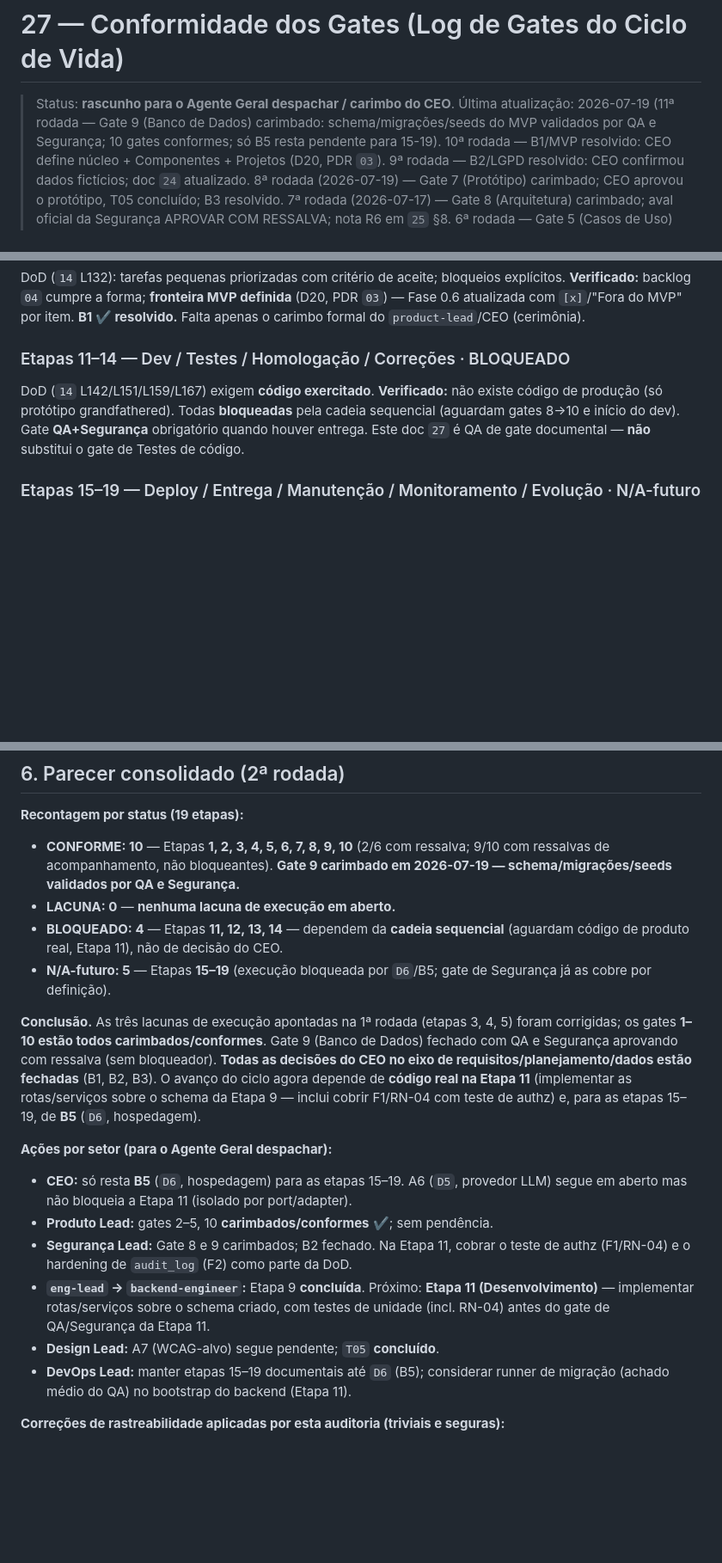
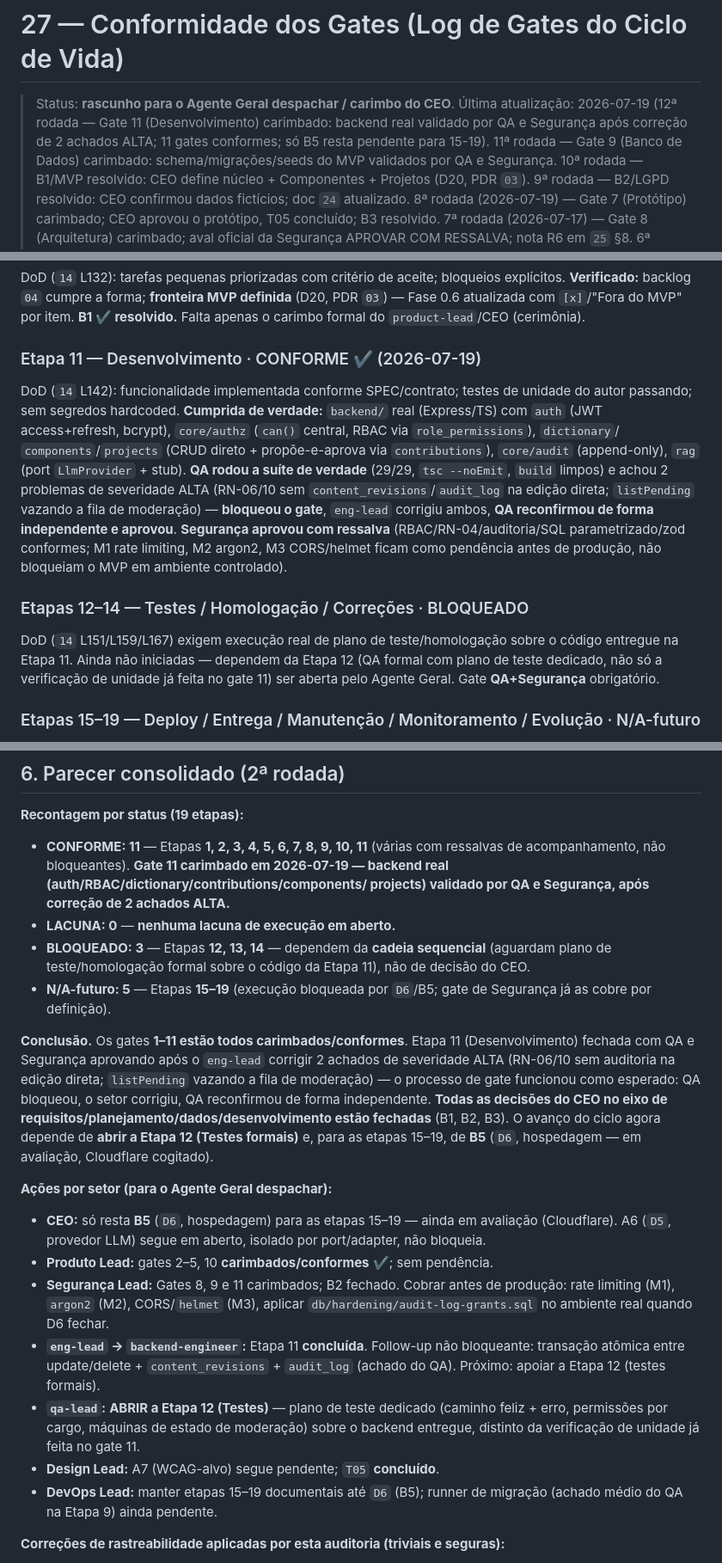
Before and after one commit to Edinhs/Stellantis-Dictionary, a Markdown page: docs/27-conformidade-gates.md, 3 parts joined by grey strips. Shown at 86% size. Drawn GitHub-style; blank space fills up the shorter version.

Commit message:
docs(27): carimba gate 11 (Desenvolvimento) — backend validado após correção
Fecha o Gate 11: backend real (auth/RBAC/dictionary/contributions/components/
projects) implementado, testado (29/29) e validado. QA bloqueou o gate por 2
achados ALTA (RN-06/10 sem auditoria na edição direta; listPending vazando a
fila de moderação); eng-lead corrigiu; QA reconfirmou de forma independente e
aprovou; Segurança aprovou com ressalva (rate limiting/argon2/CORS ficam como
pendência antes de produção). 11 gates agora conformes (1-11). Próximo passo:
Etapa 12 (Testes formais); só B5 (D6/hospedagem, Cloudflare em avaliação) resta
pendente do CEO, restrito às etapas 15-19.

Co-Authored-By: Claude Opus 4.8 <noreply@anthropic.com>
Claude-Session: https://claude.ai/code/session_01L7dpKQ5a4ouehn8NaAHMxR

```diff
--- a/docs/27-conformidade-gates.md
+++ b/docs/27-conformidade-gates.md
@@ -1,7 +1,8 @@
 # 27 — Conformidade dos Gates (Log de Gates do Ciclo de Vida)
 
 > Status: **rascunho para o Agente Geral despachar / carimbo do CEO**.
-> Última atualização: 2026-07-19 (11ª rodada — Gate 9 (Banco de Dados) carimbado: schema/migrações/seeds do MVP validados por QA e Segurança; 10 gates conformes; só B5 resta pendente para 15-19).
+> Última atualização: 2026-07-19 (12ª rodada — Gate 11 (Desenvolvimento) carimbado: backend real validado por QA e Segurança após correção de 2 achados ALTA; 11 gates conformes; só B5 resta pendente para 15-19).
+> 11ª rodada — Gate 9 (Banco de Dados) carimbado: schema/migrações/seeds do MVP validados por QA e Segurança.
 > 10ª rodada — B1/MVP resolvido: CEO define núcleo + Componentes + Projetos (D20, PDR `03`).
 > 9ª rodada — B2/LGPD resolvido: CEO confirmou dados fictícios; doc `24` atualizado.
 > 8ª rodada (2026-07-19) — Gate 7 (Protótipo) carimbado; CEO aprovou o protótipo, T05 concluído; B3 resolvido.
@@ -197,12 +198,26 @@ explícitos. **Verificado:** backlog `04` cumpre a forma; **fronteira MVP defini
 (D20, PDR `03`) — Fase 0.6 atualizada com `[x]`/"Fora do MVP" por item. **B1 ✔
 resolvido.** Falta apenas o carimbo formal do `product-lead`/CEO (cerimônia).
 
-### Etapas 11–14 — Dev / Testes / Homologação / Correções · BLOQUEADO
-DoD (`14` L142/L151/L159/L167) exigem **código exercitado**. **Verificado:** não
-existe código de produção (só protótipo grandfathered). Todas **bloqueadas** pela
-cadeia sequencial (aguardam gates 8→10 e início do dev). Gate **QA+Segurança**
-obrigatório quando houver entrega. Este doc `27` é QA de gate documental — **não**
-substitui o gate de Testes de código.
+### Etapa 11 — Desenvolvimento · CONFORME ✔ (2026-07-19)
+DoD (`14` L142): funcionalidade implementada conforme SPEC/contrato; testes de
+unidade do autor passando; sem segredos hardcoded. **Cumprida de verdade:**
+`backend/` real (Express/TS) com `auth` (JWT access+refresh, bcrypt),
+`core/authz` (`can()` central, RBAC via `role_permissions`), `dictionary`/
+`components`/`projects` (CRUD direto + propõe-e-aprova via `contributions`),
+`core/audit` (append-only), `rag` (port `LlmProvider` + stub). **QA rodou a
+suíte de verdade** (29/29, `tsc --noEmit`, `build` limpos) e achou 2 problemas
+de severidade ALTA (RN-06/10 sem `content_revisions`/`audit_log` na edição
+direta; `listPending` vazando a fila de moderação) — **bloqueou o gate**,
+`eng-lead` corrigiu ambos, **QA reconfirmou de forma independente e aprovou**.
+**Segurança aprovou com ressalva** (RBAC/RN-04/auditoria/SQL parametrizado/zod
+conformes; M1 rate limiting, M2 argon2, M3 CORS/helmet ficam como pendência
+antes de produção, não bloqueiam o MVP em ambiente controlado).
+
+### Etapas 12–14 — Testes / Homologação / Correções · BLOQUEADO
+DoD (`14` L151/L159/L167) exigem execução real de plano de teste/homologação
+sobre o código entregue na Etapa 11. Ainda não iniciadas — dependem da Etapa 12
+(QA formal com plano de teste dedicado, não só a verificação de unidade já feita
+no gate 11) ser aberta pelo Agente Geral. Gate **QA+Segurança** obrigatório.
 
 ### Etapas 15–19 — Deploy / Entrega / Manutenção / Monitoramento / Evolução · N/A-futuro
 DoD (`14` L176..L207) exigem ambiente-alvo publicado. **Verificado:** planejamento
@@ -300,36 +315,44 @@ Segurança já as cobre por definição** (`14` §4) e será obrigatório quando
 ## 6. Parecer consolidado (2ª rodada)
 
 **Recontagem por status (19 etapas):**
-- **CONFORME: 10** — Etapas **1, 2, 3, 4, 5, 6, 7, 8, 9, 10** (2/6 com ressalva; 9/10
-  com ressalvas de acompanhamento, não bloqueantes). **Gate 9 carimbado em
-  2026-07-19 — schema/migrações/seeds validados por QA e Segurança.**
+- **CONFORME: 11** — Etapas **1, 2, 3, 4, 5, 6, 7, 8, 9, 10, 11** (várias com
+  ressalvas de acompanhamento, não bloqueantes). **Gate 11 carimbado em
+  2026-07-19 — backend real (auth/RBAC/dictionary/contributions/components/
+  projects) validado por QA e Segurança, após correção de 2 achados ALTA.**
 - **LACUNA: 0** — **nenhuma lacuna de execução em aberto.**
-- **BLOQUEADO: 4** — Etapas **11, 12, 13, 14** — dependem da **cadeia sequencial**
-  (aguardam código de produto real, Etapa 11), não de decisão do CEO.
+- **BLOQUEADO: 3** — Etapas **12, 13, 14** — dependem da **cadeia sequencial**
+  (aguardam plano de teste/homologação formal sobre o código da Etapa 11), não
+  de decisão do CEO.
 - **N/A-futuro: 5** — Etapas **15–19** (execução bloqueada por `D6`/B5; gate de
   Segurança já as cobre por definição).
 
-**Conclusão.** As três lacunas de execução apontadas na 1ª rodada (etapas 3, 4, 5)
-foram corrigidas; os gates **1–10 estão todos carimbados/conformes**. Gate 9
-(Banco de Dados) fechado com QA e Segurança aprovando com ressalva (sem
-bloqueador). **Todas as decisões do CEO no eixo de requisitos/planejamento/dados
-estão fechadas** (B1, B2, B3). O avanço do ciclo agora depende de **código real
-na Etapa 11** (implementar as rotas/serviços sobre o schema da Etapa 9 — inclui
-cobrir F1/RN-04 com teste de authz) e, para as etapas 15–19, de **B5** (`D6`,
-hospedagem).
+**Conclusão.** Os gates **1–11 estão todos carimbados/conformes**. Etapa 11
+(Desenvolvimento) fechada com QA e Segurança aprovando após o `eng-lead` corrigir
+2 achados de severidade ALTA (RN-06/10 sem auditoria na edição direta;
+`listPending` vazando a fila de moderação) — o processo de gate funcionou como
+esperado: QA bloqueou, o setor corrigiu, QA reconfirmou de forma independente.
+**Todas as decisões do CEO no eixo de requisitos/planejamento/dados/desenvolvimento
+estão fechadas** (B1, B2, B3). O avanço do ciclo agora depende de **abrir a Etapa
+12 (Testes formais)** e, para as etapas 15–19, de **B5** (`D6`, hospedagem — em
+avaliação, Cloudflare cogitado).
 
 **Ações por setor (para o Agente Geral despachar):**
-- **CEO:** só resta **B5** (`D6`, hospedagem) para as etapas 15–19. A6 (`D5`,
-  provedor LLM) segue em aberto mas não bloqueia a Etapa 11 (isolado por port/adapter).
+- **CEO:** só resta **B5** (`D6`, hospedagem) para as etapas 15–19 — ainda em
+  avaliação (Cloudflare). A6 (`D5`, provedor LLM) segue em aberto, isolado por
+  port/adapter, não bloqueia.
 - **Produto Lead:** gates 2–5, 10 **carimbados/conformes** ✔; sem pendência.
-- **Segurança Lead:** Gate 8 e 9 carimbados; B2 fechado. Na Etapa 11, cobrar o teste
-  de authz (F1/RN-04) e o hardening de `audit_log` (F2) como parte da DoD.
-- **`eng-lead` → `backend-engineer`:** Etapa 9 **concluída**. Próximo: **Etapa 11
-  (Desenvolvimento)** — implementar rotas/serviços sobre o schema criado, com
-  testes de unidade (incl. RN-04) antes do gate de QA/Segurança da Etapa 11.
+- **Segurança Lead:** Gates 8, 9 e 11 carimbados; B2 fechado. Cobrar antes de
+  produção: rate limiting (M1), `argon2` (M2), CORS/`helmet` (M3), aplicar
+  `db/hardening/audit-log-grants.sql` no ambiente real quando D6 fechar.
+- **`eng-lead` → `backend-engineer`:** Etapa 11 **concluída**. Follow-up não
+  bloqueante: transação atômica entre update/delete + `content_revisions` +
+  `audit_log` (achado do QA). Próximo: apoiar a Etapa 12 (testes formais).
+- **`qa-lead`:** **ABRIR a Etapa 12 (Testes)** — plano de teste dedicado
+  (caminho feliz + erro, permissões por cargo, máquinas de estado de moderação)
+  sobre o backend entregue, distinto da verificação de unidade já feita no gate 11.
 - **Design Lead:** A7 (WCAG-alvo) segue pendente; `T05` **concluído**.
-- **DevOps Lead:** manter etapas 15–19 documentais até `D6` (B5); considerar runner
-  de migração (achado médio do QA) no bootstrap do backend (Etapa 11).
+- **DevOps Lead:** manter etapas 15–19 documentais até `D6` (B5); runner de
+  migração (achado médio do QA na Etapa 9) ainda pendente.
 
 **Correções de rastreabilidade aplicadas por esta auditoria (triviais e seguras):**
 1. (1ª rodada) doc `26` §3.d: `RF-006..RF-009` → **`RF-010..RF-015`** (RF reais do 3D).
```
Also changed, not shown: other parts of docs/27-conformidade-gates.md (+1 -1 lines).
